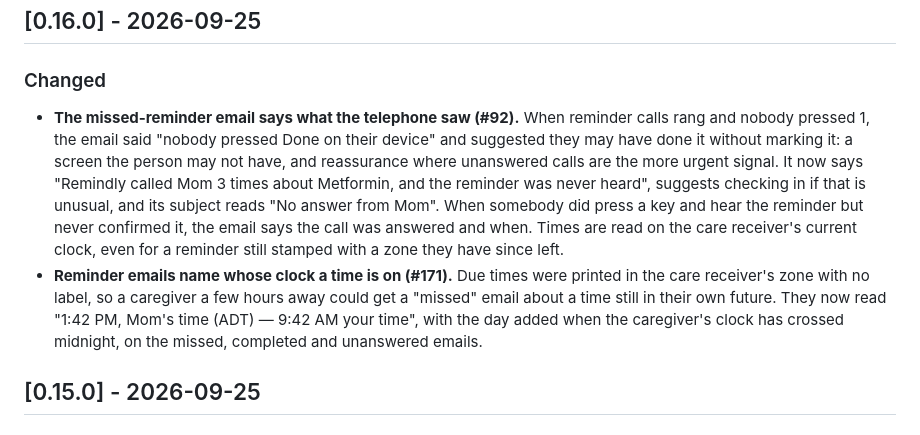
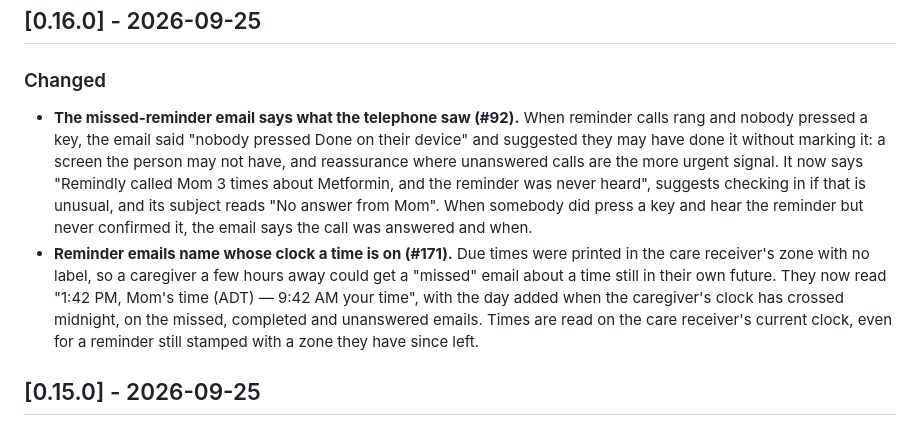
Before and after one commit to navjeetc/remindly_monorepo, a Markdown page: CHANGELOG.md, the part around the change. GitHub-like rendering.

Commit message:
docs(changelog): "pressed a key", not "pressed 1", for the no-answer case
Any key starts the reminder, so the release note has to match the email.
The sentence about reading times on the care receiver's current clock
moves under #171, where it belongs.

Co-Authored-By: Claude Opus 5.5 (1M context) <noreply@anthropic.com>
Claude-Session: https://claude.ai/code/session_01VWibD6kXdQMifaoRhqMRNZ

```diff
--- a/CHANGELOG.md
+++ b/CHANGELOG.md
@@ -11,21 +11,22 @@ and this project adheres to [Semantic Versioning](https://semver.org/spec/v2.0.0
 
 ### Changed
 - **The missed-reminder email says what the telephone saw (#92).** When
-  reminder calls rang and nobody pressed 1, the email said "nobody pressed Done
+  reminder calls rang and nobody pressed a key, the email said "nobody pressed Done
   on their device" and suggested they may have done it without marking it: a
   screen the person may not have, and reassurance where unanswered calls are
   the more urgent signal. It now says "Remindly called Mom 3 times about
   Metformin, and the reminder was never heard", suggests checking in if that is
   unusual, and its subject reads "No answer from Mom". When somebody did press
   a key and hear the reminder but never confirmed it, the email says the call
-  was answered and when. Times are read on the care receiver's current clock,
-  even for a reminder still stamped with a zone they have since left.
+  was answered and when.
 - **Reminder emails name whose clock a time is on (#171).** Due times were
   printed in the care receiver's zone with no label, so a caregiver a few hours
   away could get a "missed" email about a time still in their own future. They
   now read "1:42 PM, Mom's time (ADT) — 9:42 AM your time", with the day added
   when the caregiver's clock has crossed midnight, on the missed, completed and
   unanswered emails.
+  Times are read on the care receiver's current clock, even for a reminder
+  still stamped with a zone they have since left.
 
 ## [0.15.0] - 2026-09-25
 
```
